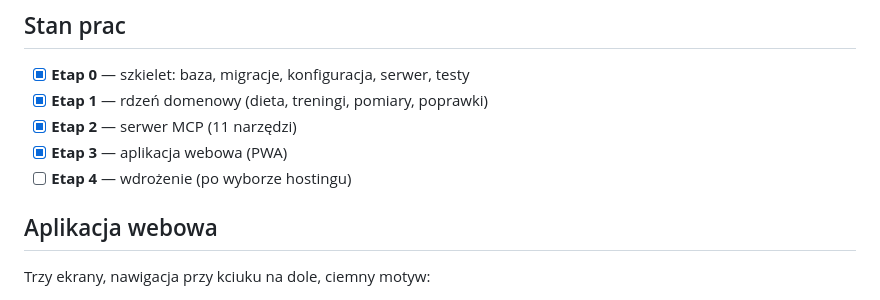
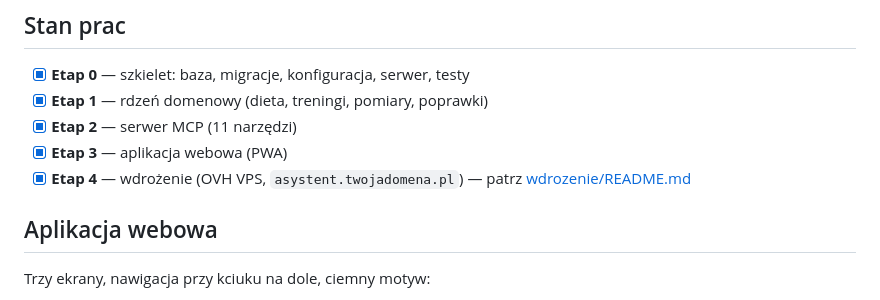
Before and after one commit to c-pirx/lifelog, a Markdown page: README.md, the part around the change. Drawn GitHub-style.

```diff
--- a/README.md
+++ b/README.md
@@ -80,7 +80,7 @@ przez `src/lib/time.ts` — nigdy przez `getDate()` i podobne.
 - [x] **Etap 1** — rdzeń domenowy (dieta, treningi, pomiary, poprawki)
 - [x] **Etap 2** — serwer MCP (11 narzędzi)
 - [x] **Etap 3** — aplikacja webowa (PWA)
-- [ ] **Etap 4** — wdrożenie (po wyborze hostingu)
+- [x] **Etap 4** — wdrożenie (OVH VPS, `asystent.twojadomena.pl`) — patrz [wdrozenie/README.md](wdrozenie/README.md)
 
 ## Aplikacja webowa
 
```
Also changed, not shown: wdrozenie/README.md (added, +102 -0 lines).
